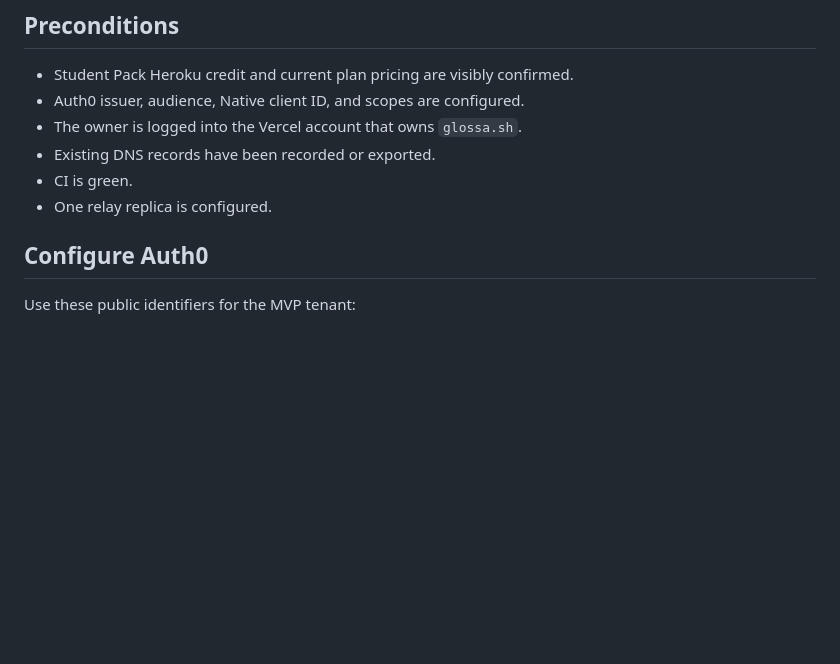
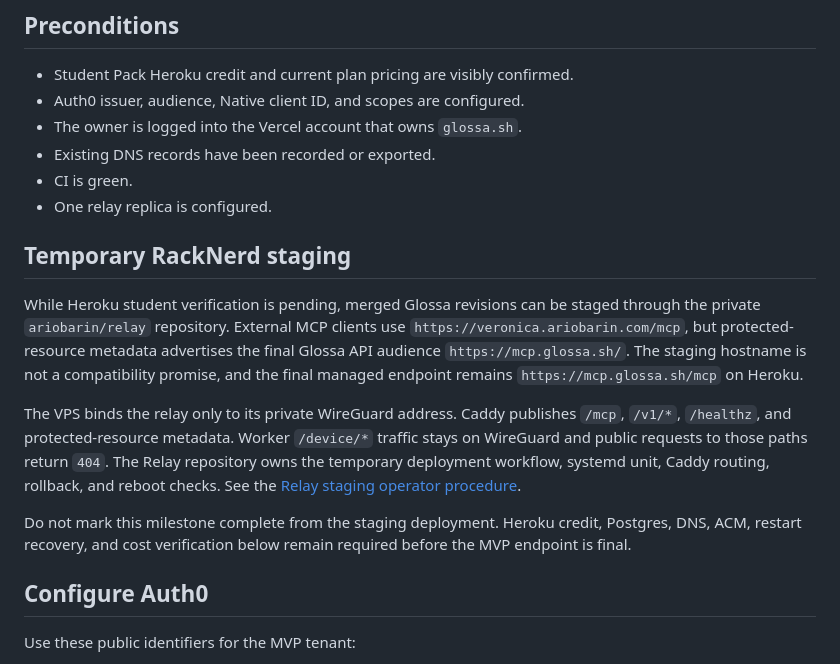
Before and after one commit to ariobarin/glossa, a Markdown page: docs/08-deployment-runbook.md, the part around the change. GitHub-like rendering; blank space fills up the shorter version.

Commit message:
document temporary vps staging

```diff
--- a/docs/08-deployment-runbook.md
+++ b/docs/08-deployment-runbook.md
@@ -8,6 +8,14 @@
 - Existing DNS records have been recorded or exported.
 - CI is green.
 - One relay replica is configured.
+
+## Temporary RackNerd staging
+
+While Heroku student verification is pending, merged Glossa revisions can be staged through the private `ariobarin/relay` repository. External MCP clients use `https://veronica.ariobarin.com/mcp`, but protected-resource metadata advertises the final Glossa API audience `https://mcp.glossa.sh/`. The staging hostname is not a compatibility promise, and the final managed endpoint remains `https://mcp.glossa.sh/mcp` on Heroku.
+
+The VPS binds the relay only to its private WireGuard address. Caddy publishes `/mcp`, `/v1/*`, `/healthz`, and protected-resource metadata. Worker `/device/*` traffic stays on WireGuard and public requests to those paths return `404`. The Relay repository owns the temporary deployment workflow, systemd unit, Caddy routing, rollback, and reboot checks. See the [Relay staging operator procedure](https://github.com/ariobarin/relay/blob/main/docs/glossa-operations.md).
+
+Do not mark this milestone complete from the staging deployment. Heroku credit, Postgres, DNS, ACM, restart recovery, and cost verification below remain required before the MVP endpoint is final.
 
 ## Configure Auth0
 
```
